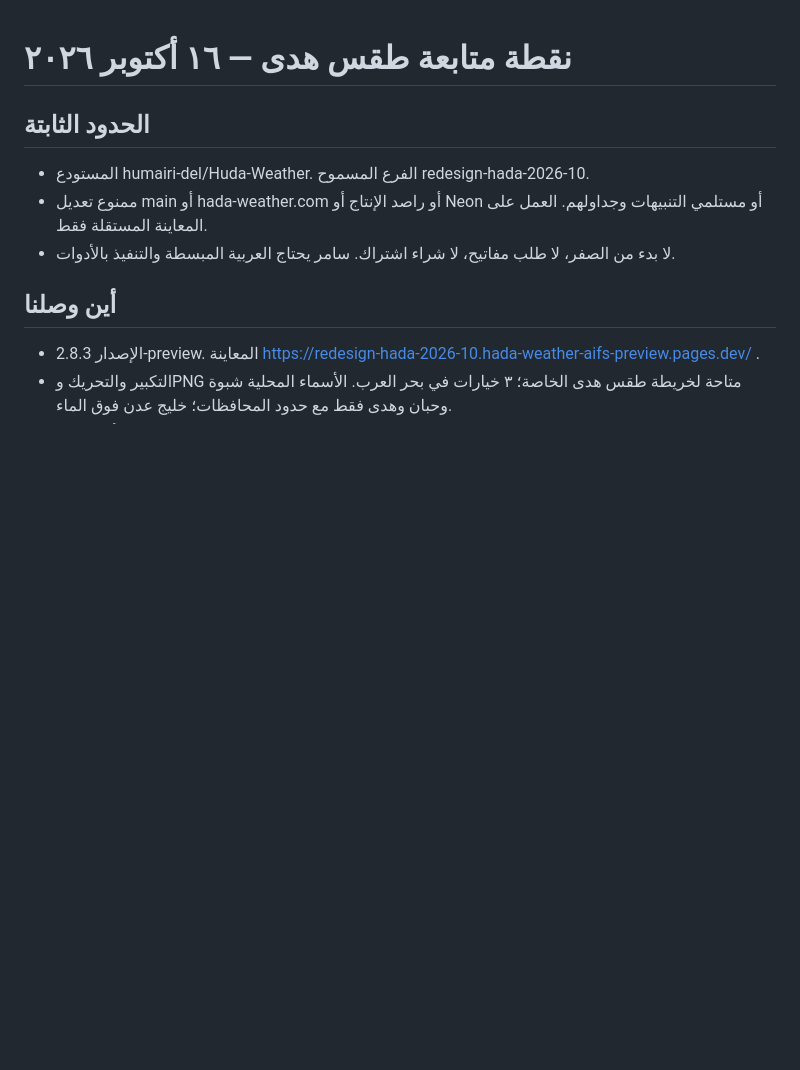
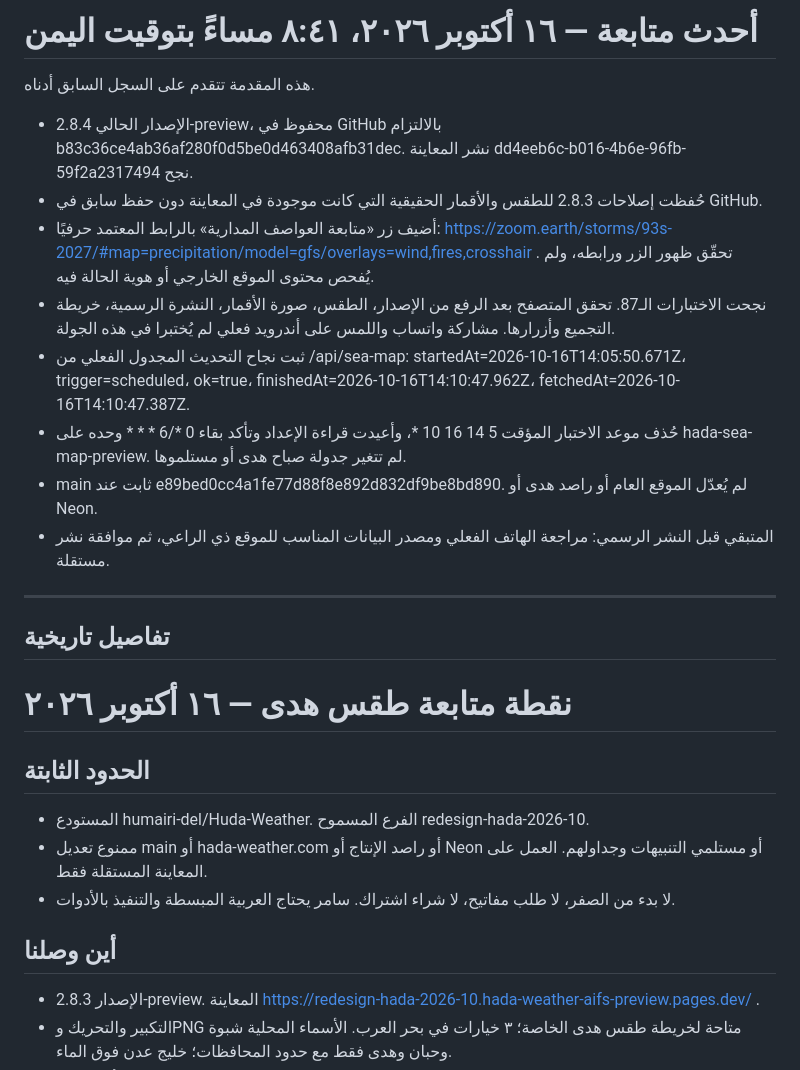
Before and after one commit to humairi-del/Huda-Weather, a Markdown page: HADA_CONTINUITY.md, the part around the change. Drawn GitHub-style; blank space fills up the shorter version.

Commit message:
Record verified preview 2.8.4 and successful scheduled map refresh

```diff
--- a/HADA_CONTINUITY.md
+++ b/HADA_CONTINUITY.md
@@ -1,3 +1,18 @@
+# أحدث متابعة — ١٦ أكتوبر ٢٠٢٦، ٨:٤١ مساءً بتوقيت اليمن
+
+هذه المقدمة تتقدم على السجل السابق أدناه.
+- الإصدار الحالي 2.8.4-preview، محفوظ في GitHub بالالتزام b83c36ce4ab36af280f0d5be0d463408afb31dec. نشر المعاينة dd4eeb6c-b016-4b6e-96fb-59f2a2317494 نجح.
+- حُفظت إصلاحات 2.8.3 للطقس والأقمار الحقيقية التي كانت موجودة في المعاينة دون حفظ سابق في GitHub.
+- أضيف زر «متابعة العواصف المدارية» بالرابط المعتمد حرفيًا: https://zoom.earth/storms/93s-2027/#map=precipitation/model=gfs/overlays=wind,fires,crosshair . تحقّق ظهور الزر ورابطه، ولم يُفحص محتوى الموقع الخارجي أو هوية الحالة فيه.
+- نجحت الاختبارات الـ87. تحقق المتصفح بعد الرفع من الإصدار، الطقس، صورة الأقمار، النشرة الرسمية، خريطة التجميع وأزرارها. مشاركة واتساب واللمس على أندرويد فعلي لم يُختبرا في هذه الجولة.
+- ثبت نجاح التحديث المجدول الفعلي من /api/sea-map: startedAt=2026-10-16T14:05:50.671Z، trigger=scheduled، ok=true، finishedAt=2026-10-16T14:10:47.962Z، fetchedAt=2026-10-16T14:10:47.387Z.
+- حُذف موعد الاختبار المؤقت 5 14 16 10 *، وأعيدت قراءة الإعداد وتأكد بقاء 0 */6 * * * وحده على hada-sea-map-preview. لم تتغير جدولة صباح هدى أو مستلموها.
+- main ثابت عند e89bed0cc4a1fe77d88f8e892d832df9be8bd890. لم يُعدّل الموقع العام أو راصد هدى أو Neon.
+- المتبقي قبل النشر الرسمي: مراجعة الهاتف الفعلي ومصدر البيانات المناسب للموقع ذي الراعي، ثم موافقة نشر مستقلة.
+
+---
+## تفاصيل تاريخية
+
 # نقطة متابعة طقس هدى — ١٦ أكتوبر ٢٠٢٦
 
 ## الحدود الثابتة
```
